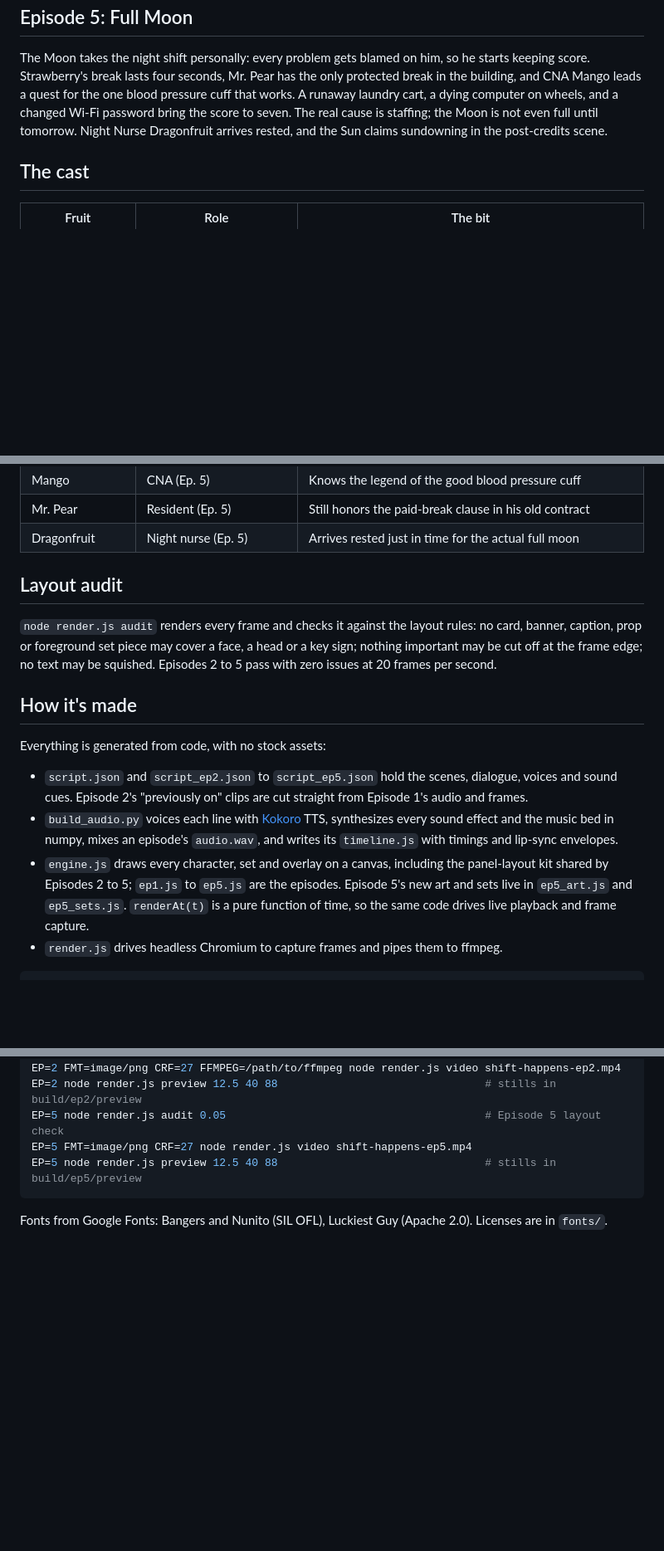
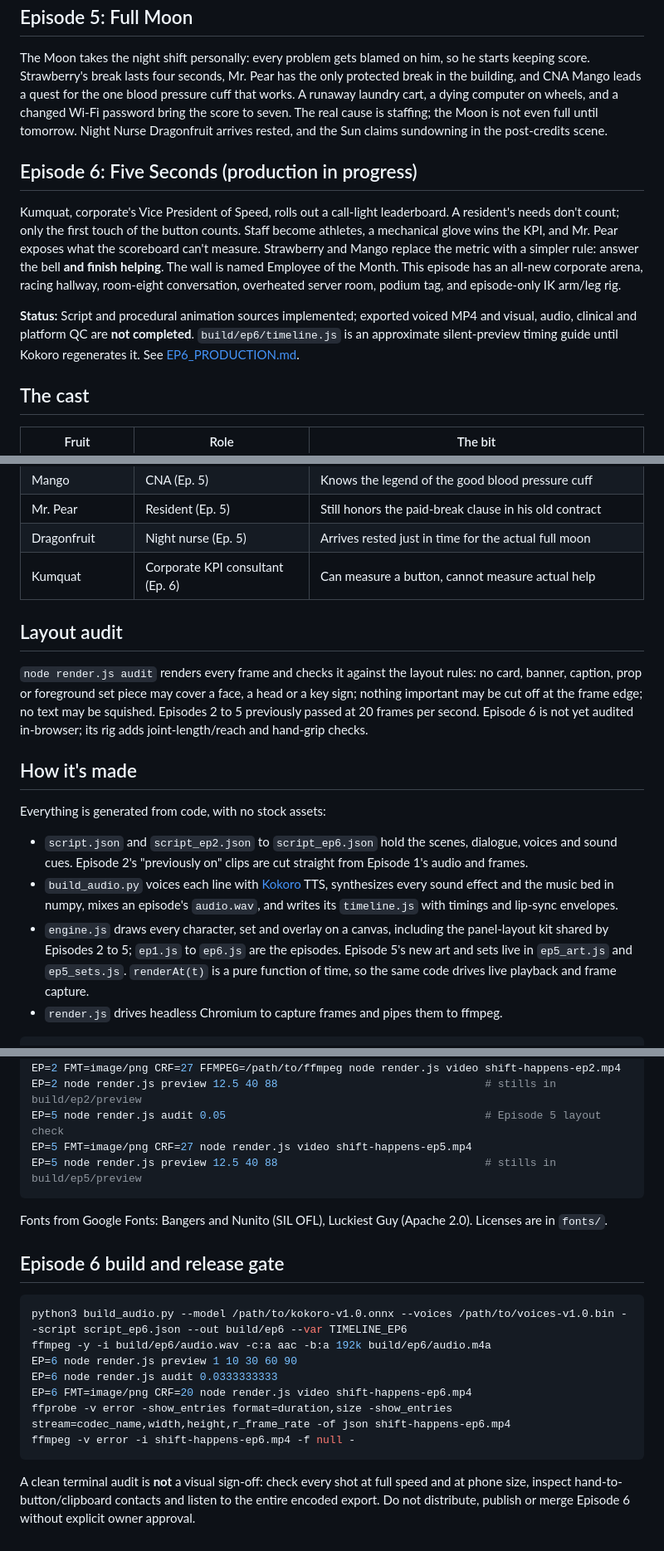
Before and after one commit to workblock100/workblock100, a Markdown page: fruit-video/README.md, 3 parts joined by grey strips. Shown at 83% size. GitHub-like rendering; blank space fills up the shorter version.

Commit message:
Document Episode 6 story, state and release gate

````diff
--- a/fruit-video/README.md
+++ b/fruit-video/README.md
@@ -54,6 +55,19 @@ leads a quest for the one blood pressure cuff that works. A runaway laundry cart
 and a changed Wi-Fi password bring the score to seven. The real cause is staffing; the Moon is not even full
 until tomorrow. Night Nurse Dragonfruit arrives rested, and the Sun claims sundowning in the post-credits scene.
 
+## Episode 6: Five Seconds (production in progress)
+
+Kumquat, corporate's Vice President of Speed, rolls out a call-light leaderboard. A resident's
+needs don't count; only the first touch of the button counts. Staff become athletes, a mechanical
+glove wins the KPI, and Mr. Pear exposes what the scoreboard can't measure. Strawberry and Mango
+replace the metric with a simpler rule: answer the bell **and finish helping**. The wall is named
+Employee of the Month. This episode has an all-new corporate arena, racing hallway, room-eight
+conversation, overheated server room, podium tag, and episode-only IK arm/leg rig.
+
+**Status:** Script and procedural animation sources implemented; exported voiced MP4 and visual,
+audio, clinical and platform QC are **not completed**. `build/ep6/timeline.js` is an approximate
+silent-preview timing guide until Kokoro regenerates it. See [EP6_PRODUCTION.md](EP6_PRODUCTION.md).
+
 ## The cast
 
 | Fruit | Role | The bit |
@@ -82,22 +96,23 @@ until tomorrow. Night Nurse Dragonfruit arrives rested, and the Sun claims sundo
 | Mango | CNA (Ep. 5) | Knows the legend of the good blood pressure cuff |
 | Mr. Pear | Resident (Ep. 5) | Still honors the paid-break clause in his old contract |
 | Dragonfruit | Night nurse (Ep. 5) | Arrives rested just in time for the actual full moon |
+| Kumquat | Corporate KPI consultant (Ep. 6) | Can measure a button, cannot measure actual help |
 
 ## Layout audit
 
 `node render.js audit` renders every frame and checks it against the layout rules: no card, banner, caption,
 prop or foreground set piece may cover a face, a head or a key sign; nothing important may be cut off at the
-frame edge; no text may be squished. Episodes 2 to 5 pass with zero issues at 20 frames per second.
+frame edge; no text may be squished. Episodes 2 to 5 previously passed at 20 frames per second. Episode 6 is not yet audited in-browser; its rig adds joint-length/reach and hand-grip checks.
 
 ## How it's made
 
 Everything is generated from code, with no stock assets:
 
-- `script.json` and `script_ep2.json` to `script_ep5.json` hold the scenes, dialogue, voices and sound cues. Episode 2's
+- `script.json` and `script_ep2.json` to `script_ep6.json` hold the scenes, dialogue, voices and sound cues. Episode 2's
   "previously on" clips are cut straight from Episode 1's audio and frames.
 - `build_audio.py` voices each line with [Kokoro](https://github.com/thewh1teagle/kokoro-onnx) TTS, synthesizes every sound effect and the music bed in numpy, mixes an episode's `audio.wav`, and writes its `timeline.js` with timings and lip-sync envelopes.
 - `engine.js` draws every character, set and overlay on a canvas, including the panel-layout kit shared by
-  Episodes 2 to 5; `ep1.js` to `ep5.js` are the episodes. Episode 5's new art and sets live in
+  Episodes 2 to 5; `ep1.js` to `ep6.js` are the episodes. Episode 5's new art and sets live in
   `ep5_art.js` and `ep5_sets.js`.
   `renderAt(t)` is a pure function of time, so the same code drives live playback and frame capture.
 - `render.js` drives headless Chromium to capture frames and pipes them to ffmpeg.
@@ -124,3 +139,20 @@ EP=5 node render.js preview 12.5 40 88                                # stills i
 ```
 
 Fonts from Google Fonts: Bangers and Nunito (SIL OFL), Luckiest Guy (Apache 2.0). Licenses are in `fonts/`.
+
+
+## Episode 6 build and release gate
+
+```bash
+python3 build_audio.py --model /path/to/kokoro-v1.0.onnx --voices /path/to/voices-v1.0.bin --script script_ep6.json --out build/ep6 --var TIMELINE_EP6
+ffmpeg -y -i build/ep6/audio.wav -c:a aac -b:a 192k build/ep6/audio.m4a
+EP=6 node render.js preview 1 10 30 60 90
+EP=6 node render.js audit 0.0333333333
+EP=6 FMT=image/png CRF=20 node render.js video shift-happens-ep6.mp4
+ffprobe -v error -show_entries format=duration,size -show_entries stream=codec_name,width,height,r_frame_rate -of json shift-happens-ep6.mp4
+ffmpeg -v error -i shift-happens-ep6.mp4 -f null -
+```
+
+A clean terminal audit is **not** a visual sign-off: check every shot at full speed and at phone size,
+inspect hand-to-button/clipboard contacts and listen to the entire encoded export. Do not distribute,
+publish or merge Episode 6 without explicit owner approval.
````
Also changed, not shown: other parts of fruit-video/README.md (+2 -1 lines).
